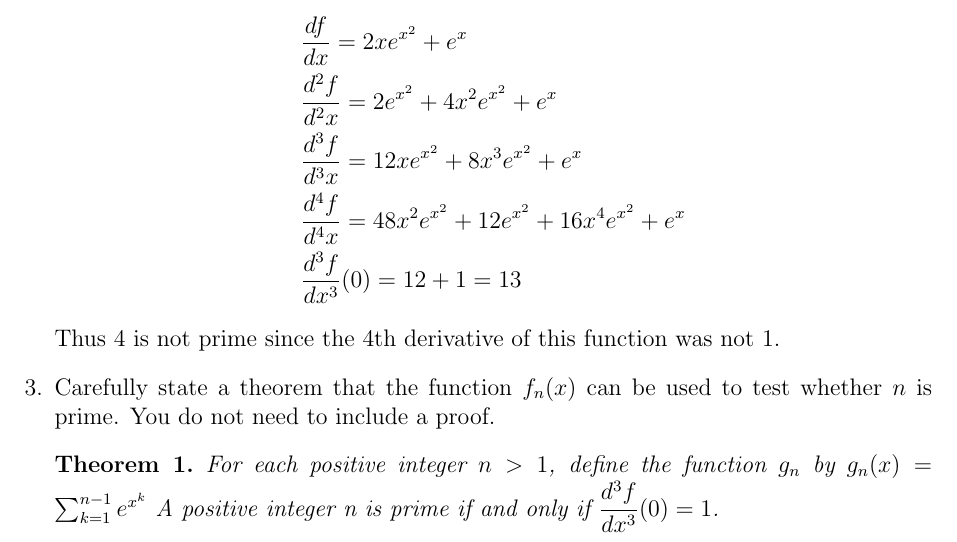
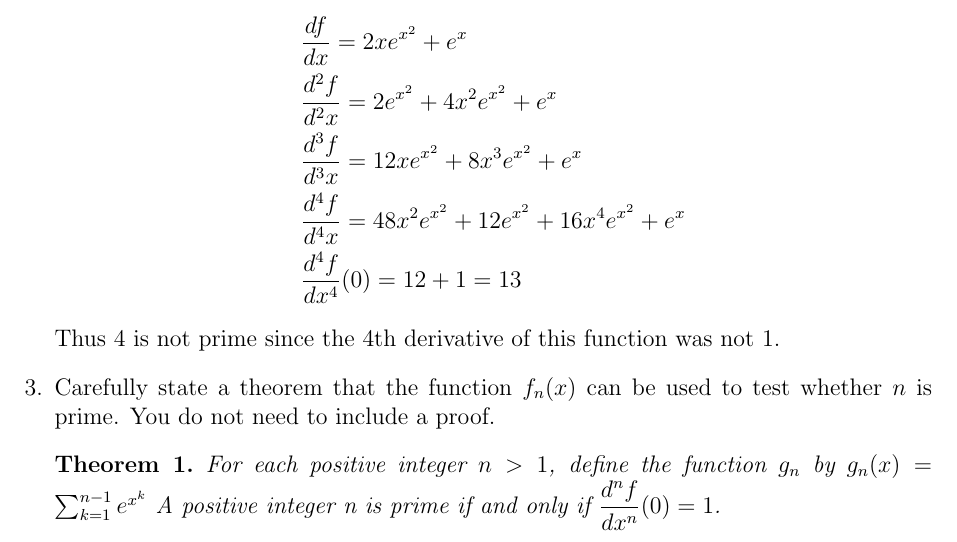
Before and after one commit to blackeuler/math585, a LaTeX document (latexStuff/first_templatex.tex): part of page 2 of 2, cut so that both start at the same text. Compiled offline with pdfLaTeX.

Commit message:
Fixed Errors

```diff
--- a/latexStuff/first_templatex.tex
+++ b/latexStuff/first_templatex.tex
@@ -66,13 +66,13 @@ So we must differentiate $f_4(x)$ 4 times.
     &\dfrac{d^3 f}{d^3x} = 12 x e^{x^2} +8 x^3 e^{x^2}
     +e^x \\
     &\dfrac{d^4 f}{d^4x} = 48 x^2 e^{x^2} +12 e^{x^2} +16 x^4 e^{x^2} +e^x  \\
-    &\dfrac{d^3 f}{dx^3}(0) = 12  + 1 =13
+    &\dfrac{d^4 f}{dx^4}(0) = 12  + 1 =13
 \end{align*}
 Thus 4 is not prime since the 4th derivative of this function was not 1.
 
 \item Carefully state a theorem that the function $f_n(x)$ can be used to test whether $n$ is prime.   You do not need to include a proof.
 \begin{theorem}
-    For each positive integer $n > 1$, define the function $g_n$ by $g_n(x) = \sum_{k=1}^{n-1}e^{x^k}$ A positive integer n is prime if and only if $\dfrac{d^3 f}{dx^3}(0) =1$.
+    For each positive integer $n > 1$, define the function $g_n$ by $g_n(x) = \sum_{k=1}^{n-1}e^{x^k}$ A positive integer n is prime if and only if $\dfrac{d^n f}{dx^n}(0) =1$.
 \end{theorem}
 
 \end{enumerate}
```
Also changed, not shown: latexStuff/first_templatex.pdf, 3 other files.
